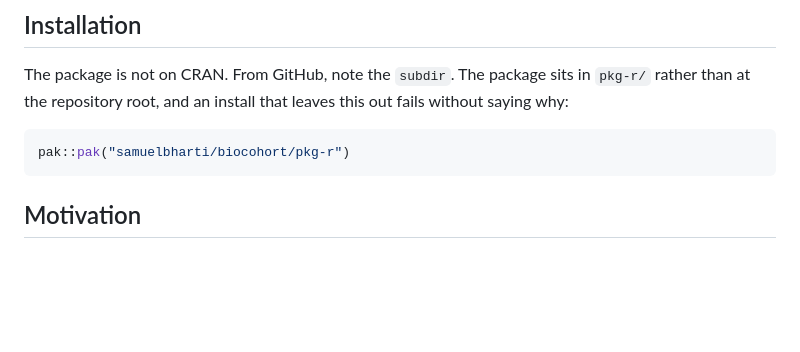
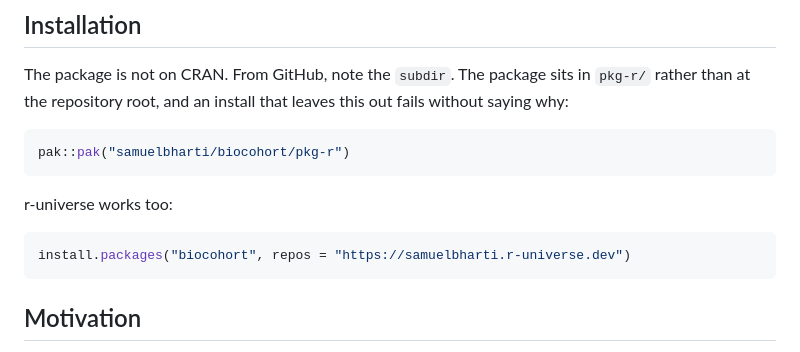
Before and after one commit to samuelbharti/biocohort, a Markdown page: README.md, the part around one of its changes. GitHub-like rendering; blank space fills up the shorter version.

````diff
--- a/README.md
+++ b/README.md
@@ -20,6 +21,12 @@ this out fails without saying why:
 
 ```r
 pak::pak("samuelbharti/biocohort/pkg-r")
+```
+
+r-universe works too:
+
+```r
+install.packages("biocohort", repos = "https://samuelbharti.r-universe.dev")
 ```
 
 ## Motivation
````
Also changed, not shown: other parts of README.md (+1 -0 lines), pkg-r/README.md (+8 -0 lines).
